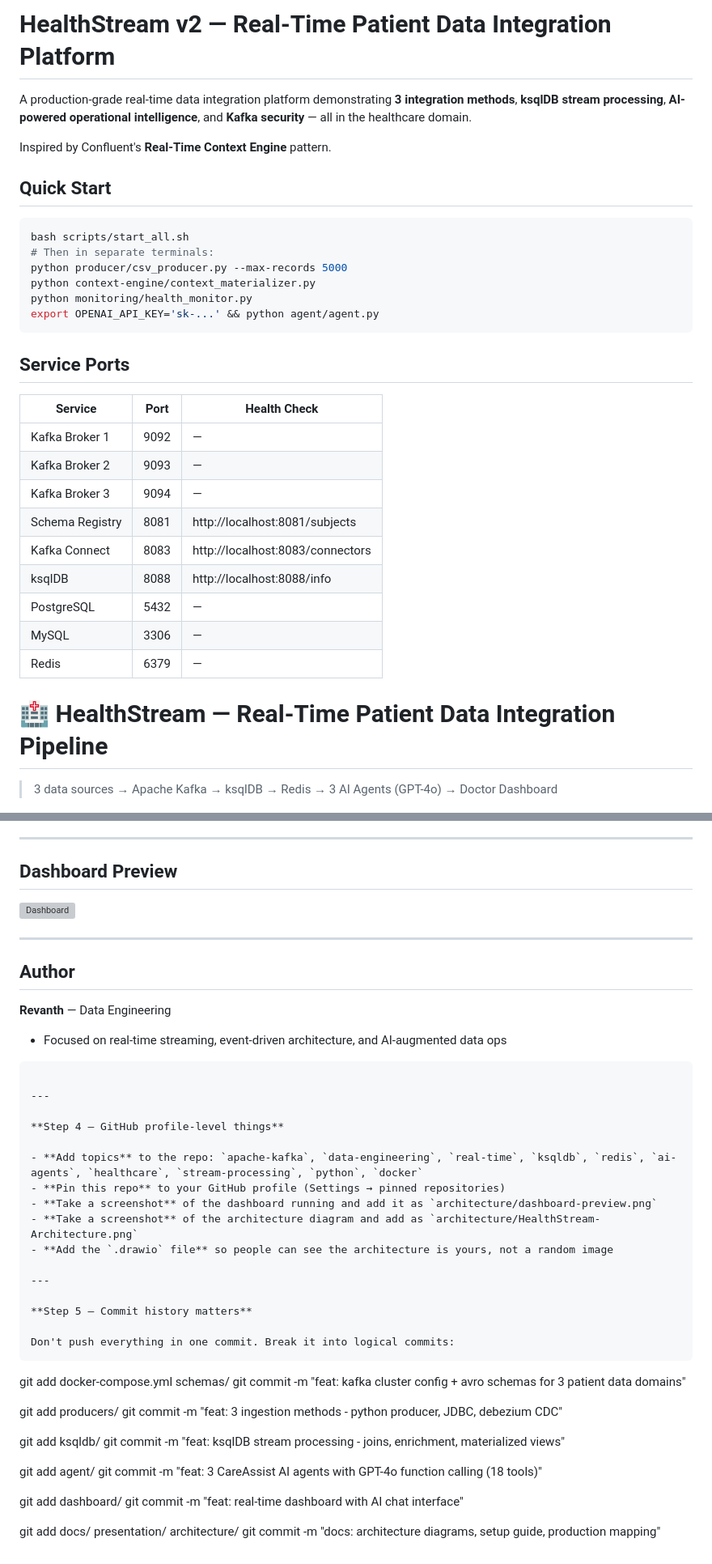
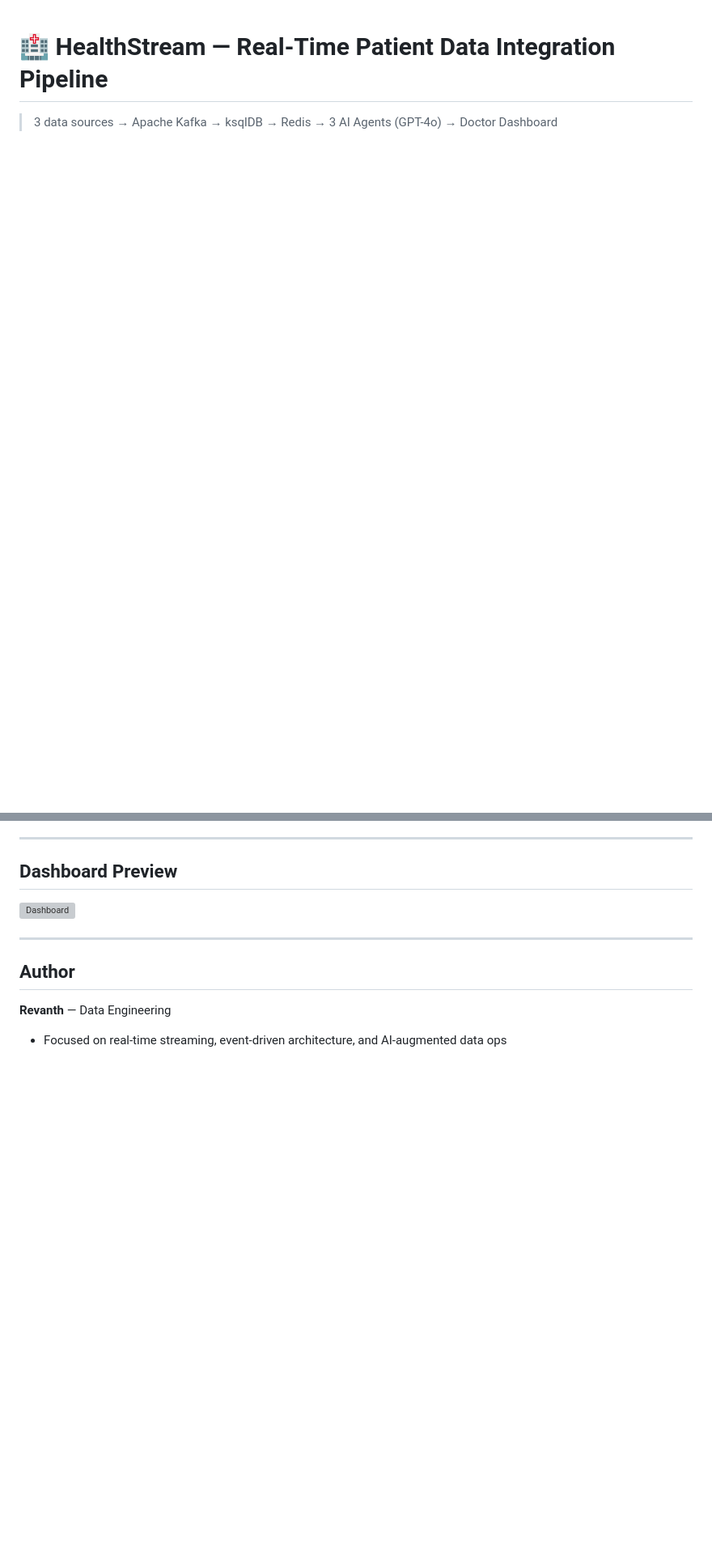
Before and after one commit to Revanthpotu/healthstream-realtime-patient-pipeline, a Markdown page: README.md, 2 parts joined by grey strips. Shown at 81% size. Rendered like a GitHub page; blank space fills up the shorter version; grey boxes are pictures that could not be loaded.

````diff
--- a/README.md
+++ b/README.md
@@ -1,36 +1,3 @@
-# HealthStream v2 — Real-Time Patient Data Integration Platform
-
-A production-grade real-time data integration platform demonstrating **3 integration methods**, **ksqlDB stream processing**, **AI-powered operational intelligence**, and **Kafka security** — all in the healthcare domain.
-
-Inspired by Confluent's **Real-Time Context Engine** pattern.
-
-## Quick Start
-
-```bash
-bash scripts/start_all.sh
-# Then in separate terminals:
-python producer/csv_producer.py --max-records 5000
-python context-engine/context_materializer.py
-python monitoring/health_monitor.py
-export OPENAI_API_KEY='sk-...' && python agent/agent.py
-```
-
-## Service Ports
-
-| Service | Port | Health Check |
-|---------|------|--------------|
-| Kafka Broker 1 | 9092 | — |
-| Kafka Broker 2 | 9093 | — |
-| Kafka Broker 3 | 9094 | — |
-| Schema Registry | 8081 | http://localhost:8081/subjects |
-| Kafka Connect | 8083 | http://localhost:8083/connectors |
-| ksqlDB | 8088 | http://localhost:8088/info |
-| PostgreSQL | 5432 | — |
-| MySQL | 3306 | — |
-| Redis | 6379 | — |
-
-
-
 # 🏥 HealthStream — Real-Time Patient Data Integration Pipeline
 
 > 3 data sources → Apache Kafka → ksqlDB → Redis → 3 AI Agents (GPT-4o) → Doctor Dashboard
@@ -142,38 +109,3 @@ Failed messages → Dead Letter Queue → Monitor Agent (auto-triage) → Email/
 
 **Revanth** — Data Engineering
 - Focused on real-time streaming, event-driven architecture, and AI-augmented data ops
-```
-
----
-
-**Step 4 — GitHub profile-level things**
-
-- **Add topics** to the repo: `apache-kafka`, `data-engineering`, `real-time`, `ksqldb`, `redis`, `ai-agents`, `healthcare`, `stream-processing`, `python`, `docker`
-- **Pin this repo** to your GitHub profile (Settings → pinned repositories)
-- **Take a screenshot** of the dashboard running and add it as `architecture/dashboard-preview.png`
-- **Take a screenshot** of the architecture diagram and add as `architecture/HealthStream-Architecture.png`
-- **Add the `.drawio` file** so people can see the architecture is yours, not a random image
-
----
-
-**Step 5 — Commit history matters**
-
-Don't push everything in one commit. Break it into logical commits:
-```
-git add docker-compose.yml schemas/
-git commit -m "feat: kafka cluster config + avro schemas for 3 patient data domains"
-
-git add producers/
-git commit -m "feat: 3 ingestion methods - python producer, JDBC, debezium CDC"
-
-git add ksqldb/
-git commit -m "feat: ksqlDB stream processing - joins, enrichment, materialized views"
-
-git add agent/
-git commit -m "feat: 3 CareAssist AI agents with GPT-4o function calling (18 tools)"
-
-git add dashboard/
-git commit -m "feat: real-time dashboard with AI chat interface"
-
-git add docs/ presentation/ architecture/
-git commit -m "docs: architecture diagrams, setup guide, production mapping"
````
